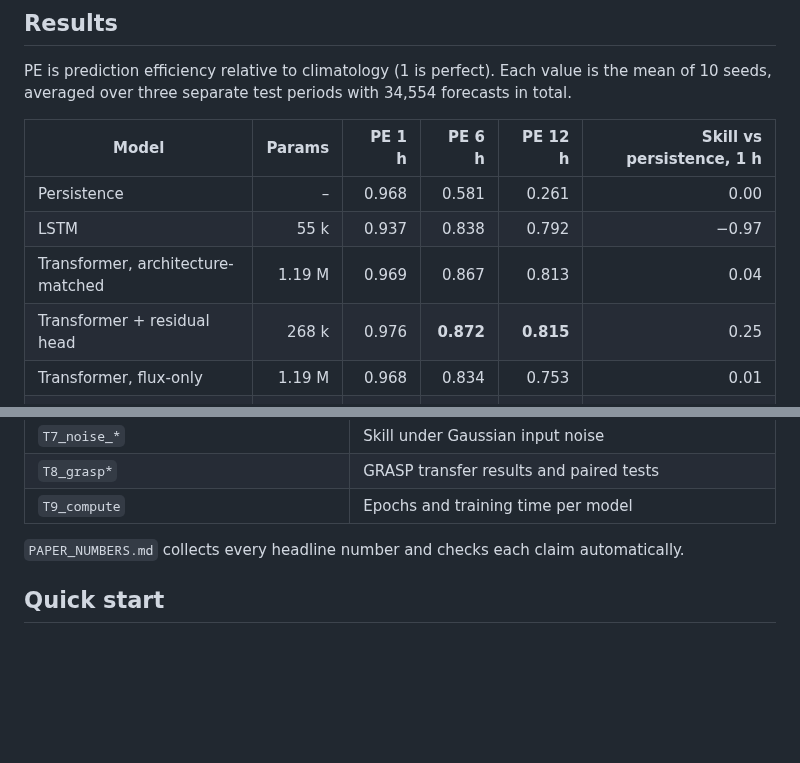
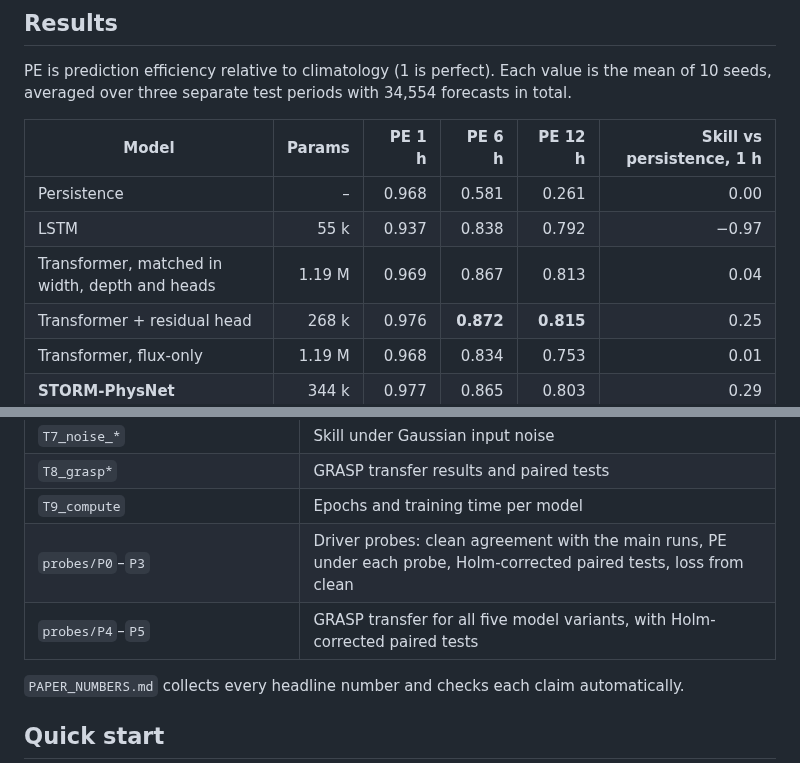
Before and after one commit to bnsama29-cloud/STORM-PhysNet-L1, a Markdown page: README.md, 2 parts joined by grey strips. Drawn GitHub-style; blank space fills up the shorter version.

```diff
--- a/README.md
+++ b/README.md
@@ -29,7 +29,7 @@ PE is prediction efficiency relative to climatology (1 is perfect). Each value i
 |---|---:|---:|---:|---:|---:|
 | Persistence | – | 0.968 | 0.581 | 0.261 | 0.00 |
 | LSTM | 55 k | 0.937 | 0.838 | 0.792 | −0.97 |
-| Transformer, architecture-matched | 1.19 M | 0.969 | 0.867 | 0.813 | 0.04 |
+| Transformer, matched in width, depth and heads | 1.19 M | 0.969 | 0.867 | 0.813 | 0.04 |
 | Transformer + residual head | 268 k | 0.976 | **0.872** | **0.815** | 0.25 |
 | Transformer, flux-only | 1.19 M | 0.968 | 0.834 | 0.753 | 0.01 |
 | **STORM-PhysNet** | 344 k | 0.977 | 0.865 | 0.803 | 0.29 |
@@ -94,6 +96,8 @@ PE is prediction efficiency relative to climatology (1 is perfect). Each value i
 | `T7_noise_*` | Skill under Gaussian input noise |
 | `T8_grasp*` | GRASP transfer results and paired tests |
 | `T9_compute` | Epochs and training time per model |
+| `probes/P0`–`P3` | Driver probes: clean agreement with the main runs, PE under each probe, Holm-corrected paired tests, loss from clean |
+| `probes/P4`–`P5` | GRASP transfer for all five model variants, with Holm-corrected paired tests |
 
 `PAPER_NUMBERS.md` collects every headline number and checks each claim automatically.
 
```
Also changed, not shown: other parts of README.md (+6 -4 lines), results/probes/figures/fig_probes.png (added), 15 other files.
